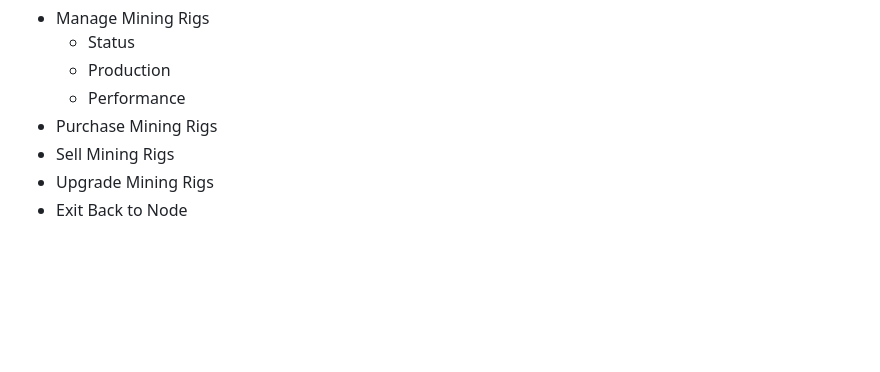
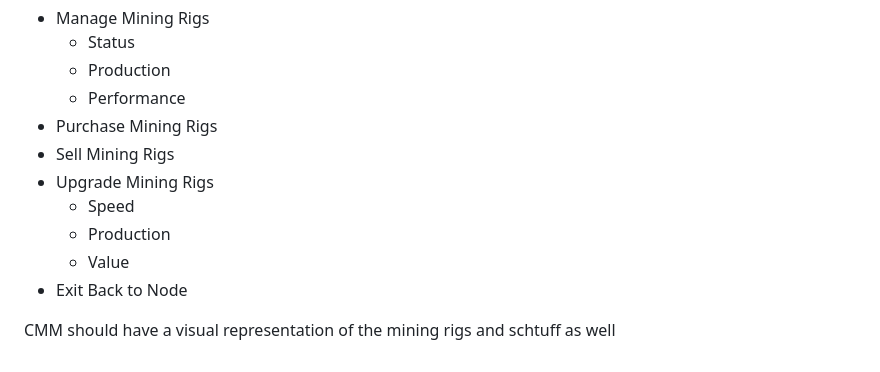
Before and after one commit to JakeFaridoni/nullroute, a Markdown page: ideas.md, the part around the change. GitHub-like rendering; blank space fills up the shorter version.

Commit message:
Add CMM upgrade attributes and visualization note
Specify explicit upgrade attributes for the CMM by adding Speed, Production, and Value under Upgrade Mining Rigs. Re-add the "Exit Back to Node" entry and add a note that the CMM should have a visual representation of the mining rigs.

```diff
--- a/ideas.md
+++ b/ideas.md
@@ -299,4 +299,9 @@ The CMM allows the player to:
 - Purchase Mining Rigs
 - Sell Mining Rigs
 - Upgrade Mining Rigs
+    - Speed
+    - Production
+    - Value
 - Exit Back to Node
+
+CMM should have a visual representation of the mining rigs and schtuff as well
```
